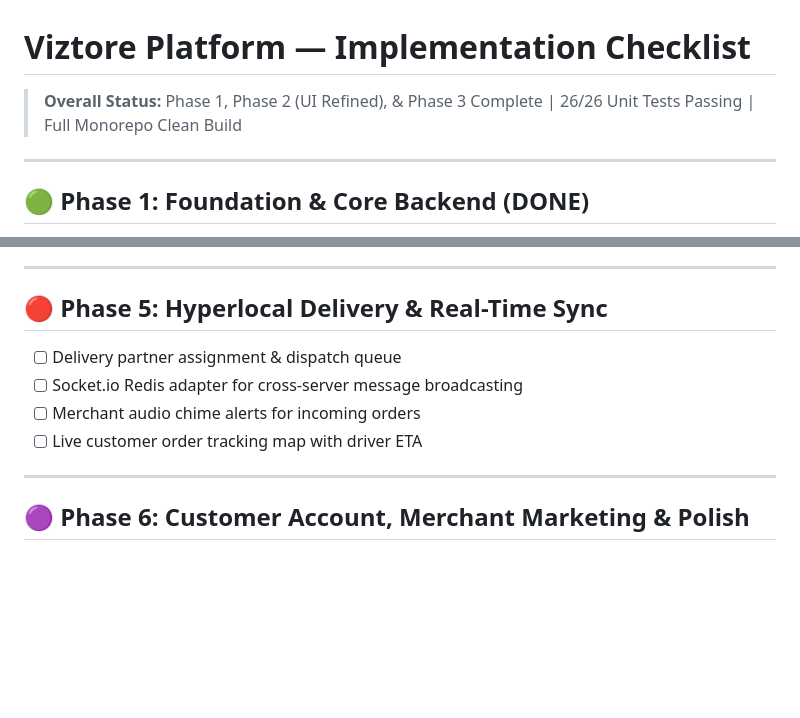
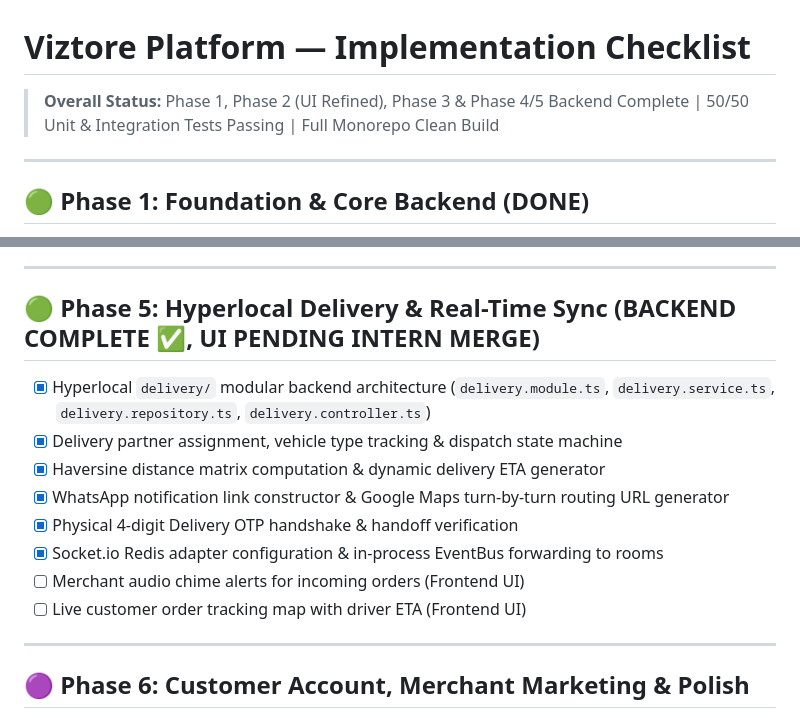
Before and after one commit to UtkarshShrivastava1/qucom-platform-root, a Markdown page: progress_checklist.md, 2 parts joined by grey strips. Drawn GitHub-style; blank space fills up the shorter version.

```diff
--- a/progress_checklist.md
+++ b/progress_checklist.md
@@ -1,6 +1,6 @@
 # Viztore Platform — Implementation Checklist
 
-> **Overall Status:** Phase 1, Phase 2 (UI Refined), & Phase 3 Complete | 26/26 Unit Tests Passing | Full Monorepo Clean Build
+> **Overall Status:** Phase 1, Phase 2 (UI Refined), Phase 3 & Phase 4/5 Backend Complete | 50/50 Unit & Integration Tests Passing | Full Monorepo Clean Build
 
 ---
 
@@ -103,12 +103,16 @@
 
 ---
 
-## 🔴 Phase 5: Hyperlocal Delivery & Real-Time Sync
+## 🟢 Phase 5: Hyperlocal Delivery & Real-Time Sync (BACKEND COMPLETE ✅, UI PENDING INTERN MERGE)
 
-- [ ] Delivery partner assignment & dispatch queue
-- [ ] Socket.io Redis adapter for cross-server message broadcasting
-- [ ] Merchant audio chime alerts for incoming orders
-- [ ] Live customer order tracking map with driver ETA
+- [x] Hyperlocal `delivery/` modular backend architecture (`delivery.module.ts`, `delivery.service.ts`, `delivery.repository.ts`, `delivery.controller.ts`)
+- [x] Delivery partner assignment, vehicle type tracking & dispatch state machine
+- [x] Haversine distance matrix computation & dynamic delivery ETA generator
+- [x] WhatsApp notification link constructor & Google Maps turn-by-turn routing URL generator
+- [x] Physical 4-digit Delivery OTP handshake & handoff verification
+- [x] Socket.io Redis adapter configuration & in-process EventBus forwarding to rooms
+- [ ] Merchant audio chime alerts for incoming orders (Frontend UI)
+- [ ] Live customer order tracking map with driver ETA (Frontend UI)
 
 ---
 
```
Also changed, not shown: progress_tracker.md (+15 -7 lines).
